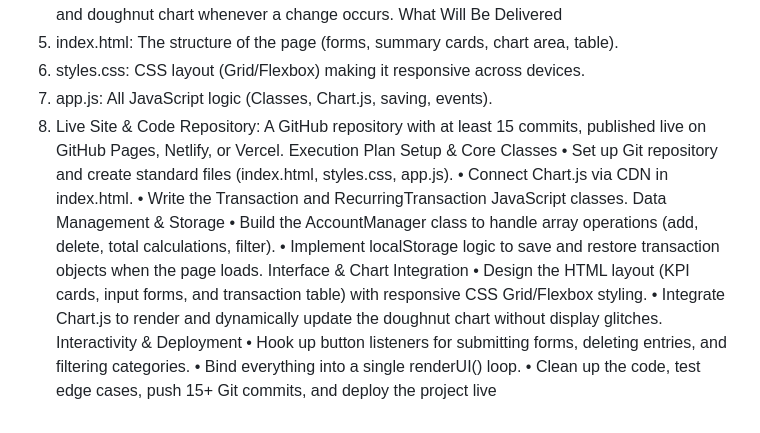
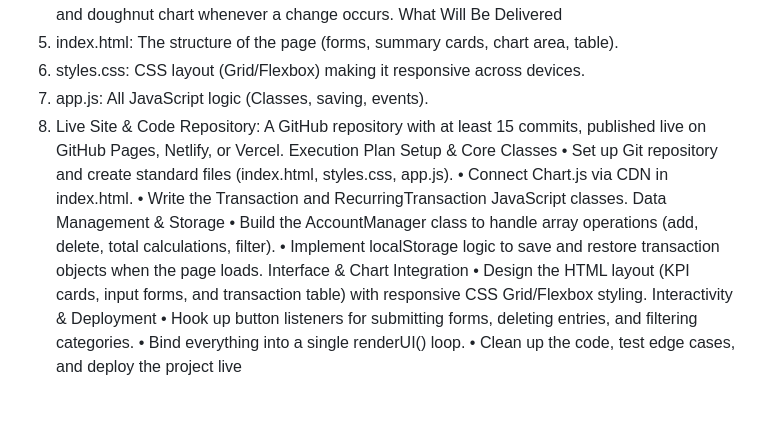
Before and after one commit to shakoorabdul/PersonalExpenseTracker, a Markdown page: README.md, the part around the change. Rendered like a GitHub page.

```diff
--- a/README.md
+++ b/README.md
@@ -21,7 +21,7 @@ Technical Breakdown
 What Will Be Delivered
 1.	index.html: The structure of the page (forms, summary cards, chart area, table).
 2.	styles.css: CSS layout (Grid/Flexbox) making it responsive across devices.
-3.	app.js: All JavaScript logic (Classes, Chart.js, saving, events).
+3.	app.js: All JavaScript logic (Classes, saving, events).
 4.	Live Site & Code Repository: A GitHub repository with at least 15 commits, published live on GitHub Pages, Netlify, or Vercel.
 Execution Plan
 Setup & Core Classes
@@ -33,8 +33,7 @@ Data Management & Storage
 •	Implement localStorage logic to save and restore transaction objects when the page loads.
 Interface & Chart Integration
 •	Design the HTML layout (KPI cards, input forms, and transaction table) with responsive CSS Grid/Flexbox styling.
-•	Integrate Chart.js to render and dynamically update the doughnut chart without display glitches.
 Interactivity & Deployment
 •	Hook up button listeners for submitting forms, deleting entries, and filtering categories.
 •	Bind everything into a single renderUI() loop.
-•	Clean up the code, test edge cases, push 15+ Git commits, and deploy the project live
+•	Clean up the code, test edge cases, and deploy the project live
```
